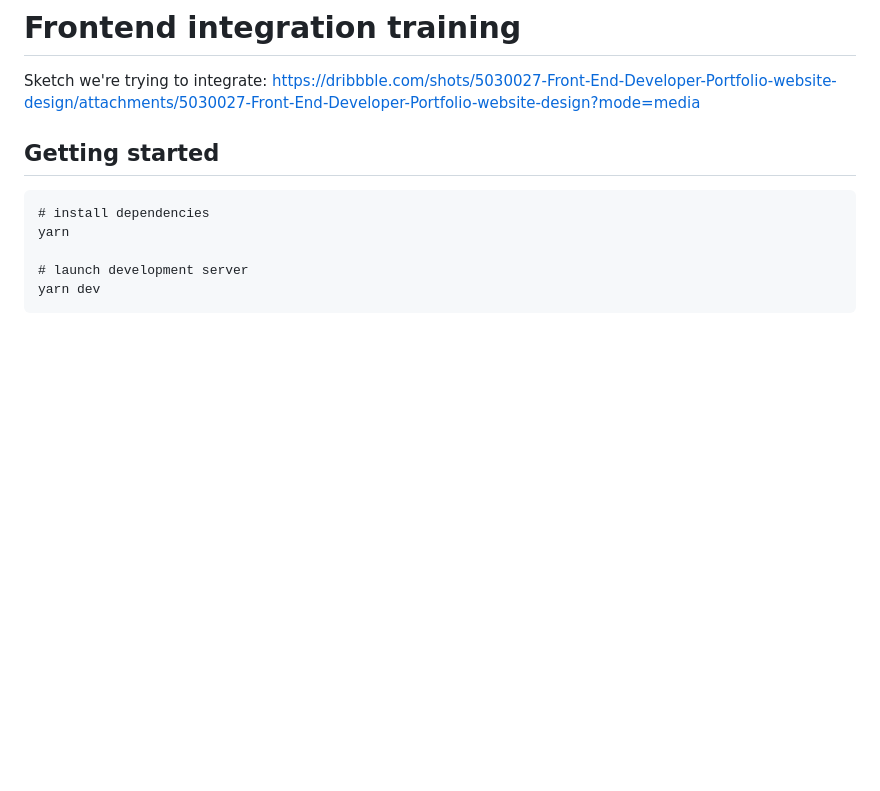
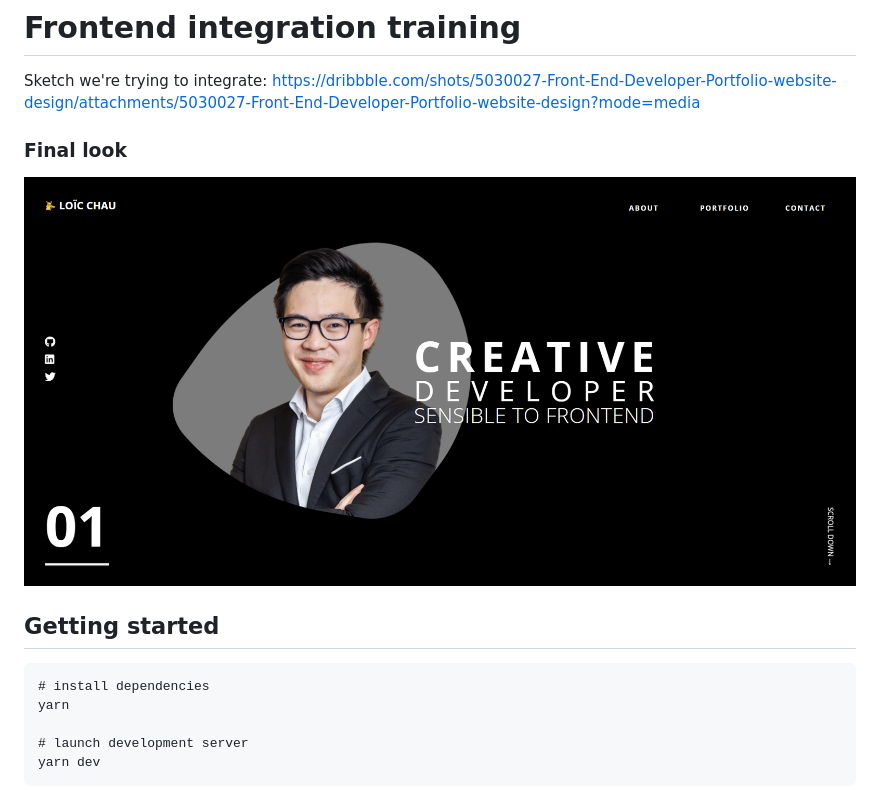
Before and after one commit to Loiklak/front-integration-creative-developer, a Markdown page: README.md, the part around the change. Rendered like a GitHub page; pictures changed too: website-look.png (added); blank space fills up the shorter version.

Commit message:
Add image of final look to readme

```diff
--- a/README.md
+++ b/README.md
@@ -1,6 +1,10 @@
 # Frontend integration training
 
 Sketch we're trying to integrate: https://dribbble.com/shots/5030027-Front-End-Developer-Portfolio-website-design/attachments/5030027-Front-End-Developer-Portfolio-website-design?mode=media
+
+### Final look
+
+![image](website-look.png)
 
 ## Getting started
 
```
